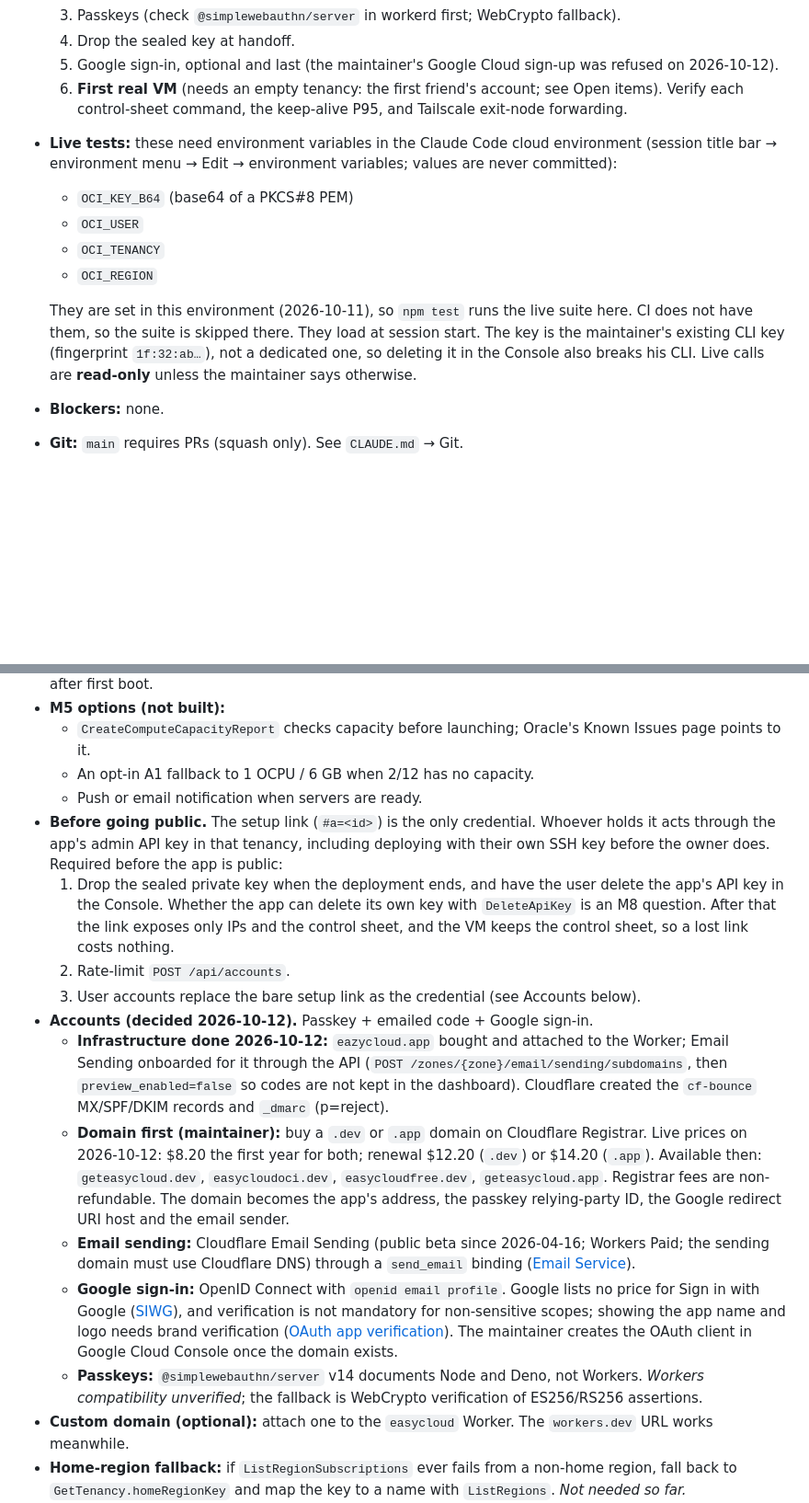
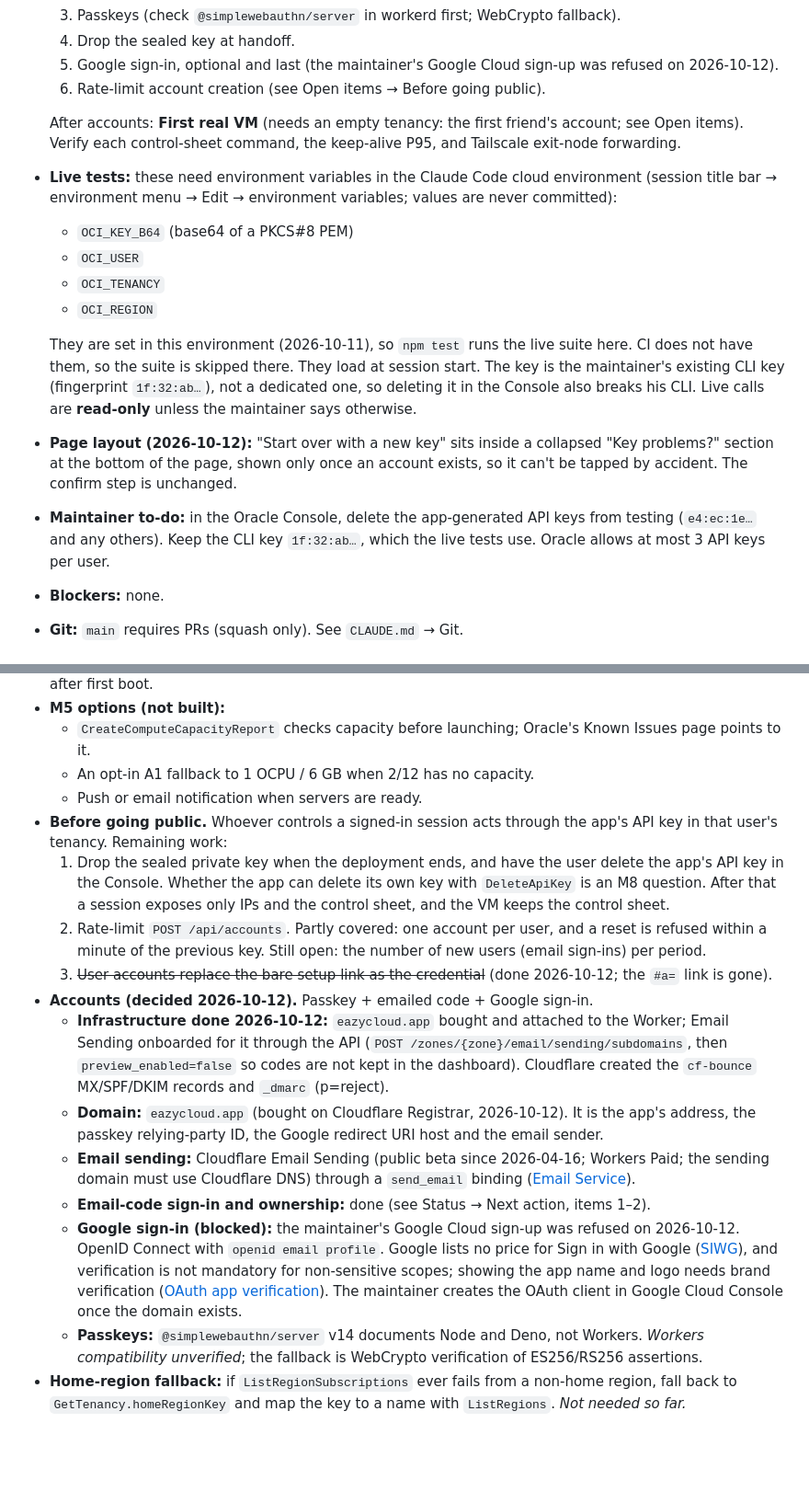
Before and after one commit to reloru/easycloud-oci, a Markdown page: docs/PLAN.md, 2 parts joined by grey strips. Shown at 92% size. Drawn GitHub-style; blank space fills up the shorter version.

Commit message:
PLAN.md: refresh status and handoff notes (#28)
PLAN.md: refresh status after the start-over move; record handoff notes


Claude-Session: https://claude.ai/code/session_01NJVnUpozqojutx7VLBshu6

Co-authored-by: Claude <noreply@anthropic.com>

```diff
--- a/docs/PLAN.md
+++ b/docs/PLAN.md
@@ -25,7 +25,9 @@
   3. Passkeys (check `@simplewebauthn/server` in workerd first; WebCrypto fallback).
   4. Drop the sealed key at handoff.
   5. Google sign-in, optional and last (the maintainer's Google Cloud sign-up was refused on 2026-10-12).
-  2. **First real VM** (needs an empty tenancy: the first friend's account; see Open items). Verify each control-sheet command, the keep-alive P95, and Tailscale exit-node forwarding.
+  6. Rate-limit account creation (see Open items → Before going public).
+
+  After accounts: **First real VM** (needs an empty tenancy: the first friend's account; see Open items). Verify each control-sheet command, the keep-alive P95, and Tailscale exit-node forwarding.
 - **Live tests:** these need environment variables in the Claude Code cloud environment (session title bar → environment menu → Edit → environment variables; values are never committed):
   - `OCI_KEY_B64` (base64 of a PKCS#8 PEM)
   - `OCI_USER`
@@ -33,6 +35,8 @@
   - `OCI_REGION`
 
   They are set in this environment (2026-10-11), so `npm test` runs the live suite here. CI does not have them, so the suite is skipped there. They load at session start. The key is the maintainer's existing CLI key (fingerprint `1f:32:ab…`), not a dedicated one, so deleting it in the Console also breaks his CLI. Live calls are **read-only** unless the maintainer says otherwise.
+- **Page layout (2026-10-12):** "Start over with a new key" sits inside a collapsed "Key problems?" section at the bottom of the page, shown only once an account exists, so it can't be tapped by accident. The confirm step is unchanged.
+- **Maintainer to-do:** in the Oracle Console, delete the app-generated API keys from testing (`e4:ec:1e…` and any others). Keep the CLI key `1f:32:ab…`, which the live tests use. Oracle allows at most 3 API keys per user.
 - **Blockers:** none.
 - **Git:** `main` requires PRs (squash only). See `CLAUDE.md` → Git.
 
@@ -229,17 +233,17 @@ What cannot be automated:
   - `CreateComputeCapacityReport` checks capacity before launching; Oracle's Known Issues page points to it.
   - An opt-in A1 fallback to 1 OCPU / 6 GB when 2/12 has no capacity.
   - Push or email notification when servers are ready.
-- **Before going public.** The setup link (`#a=<id>`) is the only credential. Whoever holds it acts through the app's admin API key in that tenancy, including deploying with their own SSH key before the owner does. Required before the app is public:
-  1. Drop the sealed private key when the deployment ends, and have the user delete the app's API key in the Console. Whether the app can delete its own key with `DeleteApiKey` is an M8 question. After that the link exposes only IPs and the control sheet, and the VM keeps the control sheet, so a lost link costs nothing.
-  2. Rate-limit `POST /api/accounts`.
-  3. User accounts replace the bare setup link as the credential (see Accounts below).
+- **Before going public.** Whoever controls a signed-in session acts through the app's API key in that user's tenancy. Remaining work:
+  1. Drop the sealed private key when the deployment ends, and have the user delete the app's API key in the Console. Whether the app can delete its own key with `DeleteApiKey` is an M8 question. After that a session exposes only IPs and the control sheet, and the VM keeps the control sheet.
+  2. Rate-limit `POST /api/accounts`. Partly covered: one account per user, and a reset is refused within a minute of the previous key. Still open: the number of new users (email sign-ins) per period.
+  3. ~~User accounts replace the bare setup link as the credential~~ (done 2026-10-12; the `#a=` link is gone).
 - **Accounts (decided 2026-10-12).** Passkey + emailed code + Google sign-in.
   - **Infrastructure done 2026-10-12:** `eazycloud.app` bought and attached to the Worker; Email Sending onboarded for it through the API (`POST /zones/{zone}/email/sending/subdomains`, then `preview_enabled=false` so codes are not kept in the dashboard). Cloudflare created the `cf-bounce` MX/SPF/DKIM records and `_dmarc` (p=reject).
-  - **Domain first (maintainer):** buy a `.dev` or `.app` domain on Cloudflare Registrar. Live prices on 2026-10-12: $8.20 the first year for both; renewal $12.20 (`.dev`) or $14.20 (`.app`). Available then: `geteasycloud.dev`, `easycloudoci.dev`, `easycloudfree.dev`, `geteasycloud.app`. Registrar fees are non-refundable. The domain becomes the app's address, the passkey relying-party ID, the Google redirect URI host and the email sender.
+  - **Domain:** `eazycloud.app` (bought on Cloudflare Registrar, 2026-10-12). It is the app's address, the passkey relying-party ID, the Google redirect URI host and the email sender.
   - **Email sending:** Cloudflare Email Sending (public beta since 2026-04-16; Workers Paid; the sending domain must use Cloudflare DNS) through a `send_email` binding ([Email Service](https://developers.cloudflare.com/email-service/)).
-  - **Google sign-in:** OpenID Connect with `openid email profile`. Google lists no price for Sign in with Google ([SIWG](https://developers.google.com/identity/siwg)), and verification is not mandatory for non-sensitive scopes; showing the app name and logo needs brand verification ([OAuth app verification](https://support.google.com/cloud/answer/13463073)). The maintainer creates the OAuth client in Google Cloud Console once the domain exists.
+  - **Email-code sign-in and ownership:** done (see Status → Next action, items 1–2).
+  - **Google sign-in (blocked):** the maintainer's Google Cloud sign-up was refused on 2026-10-12. OpenID Connect with `openid email profile`. Google lists no price for Sign in with Google ([SIWG](https://developers.google.com/identity/siwg)), and verification is not mandatory for non-sensitive scopes; showing the app name and logo needs brand verification ([OAuth app verification](https://support.google.com/cloud/answer/13463073)). The maintainer creates the OAuth client in Google Cloud Console once the domain exists.
   - **Passkeys:** `@simplewebauthn/server` v14 documents Node and Deno, not Workers. *Workers compatibility unverified*; the fallback is WebCrypto verification of ES256/RS256 assertions.
-- **Custom domain (optional):** attach one to the `easycloud` Worker. The `workers.dev` URL works meanwhile.
 - **Home-region fallback:** if `ListRegionSubscriptions` ever fails from a non-home region, fall back to `GetTenancy.homeRegionKey` and map the key to a name with `ListRegions`. *Not needed so far.*
 - **M8 research (deferred until M8):**
   - Does the Identity Domains SCIM API accept OCI request signatures?
```
Also changed, not shown: other parts of docs/PLAN.md (+4 -2 lines).
